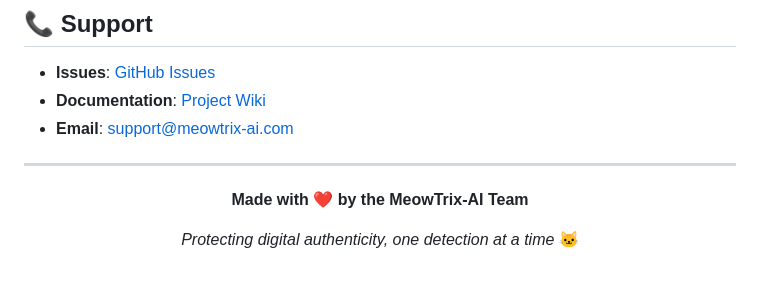
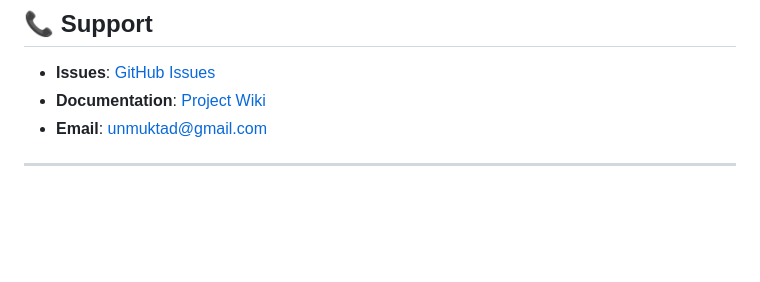
Before and after one commit to unmukta/Meowtrix-AI, a Markdown page: README.md, the part around the change. GitHub-like rendering; blank space fills up the shorter version.

Commit message:
updated readme file
Updated support email address and removed footer section.

```diff
--- a/README.md
+++ b/README.md
@@ -332,14 +332,8 @@ This project is licensed under the MIT License - see the [LICENSE](LICENSE) file
 
 - **Issues**: [GitHub Issues](https://github.com/yourusername/meowtrix-ai/issues)
 - **Documentation**: [Project Wiki](https://github.com/yourusername/meowtrix-ai/wiki)
-- **Email**: support@meowtrix-ai.com
+- **Email**: unmuktad@gmail.com
 
 ---
 
-<div align="center">
-
-**Made with ❤️ by the MeowTrix-AI Team**
-
-*Protecting digital authenticity, one detection at a time* 🐱
-
-</div>
+>
```
